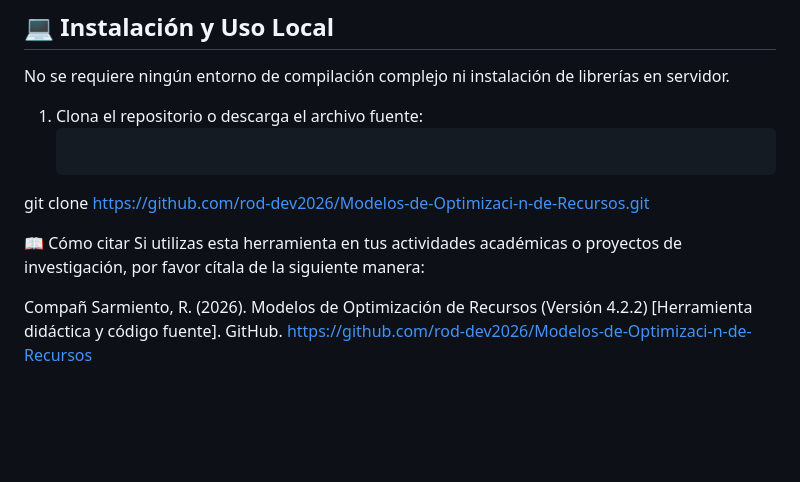
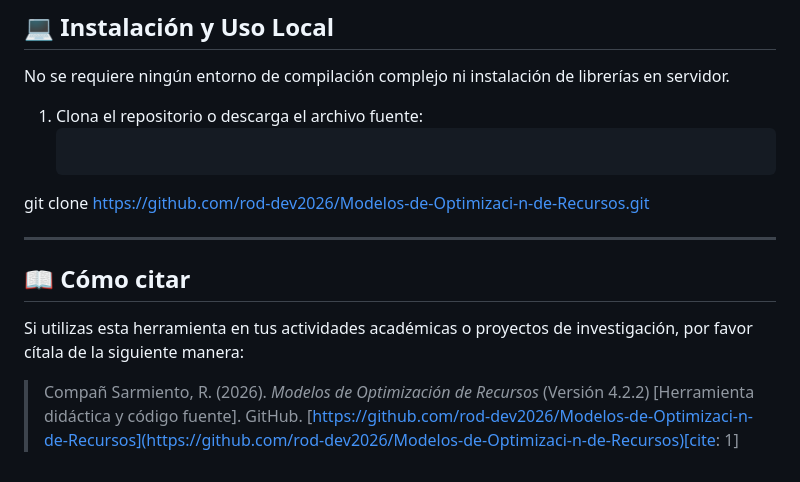
Before and after one commit to rod-dev2026/Modelos-de-Optimizaci-n-de-Recursos, a Markdown page: README.md, the part around the change. GitHub-like rendering; blank space fills up the shorter version.

````diff
--- a/README.md
+++ b/README.md
@@ -82,7 +82,10 @@ No se requiere ningún entorno de compilación complejo ni instalación de libre
    ```bash
  git clone https://github.com/rod-dev2026/Modelos-de-Optimizaci-n-de-Recursos.git
 
-📖 Cómo citar
+---
+
+## 📖 Cómo citar
+
 Si utilizas esta herramienta en tus actividades académicas o proyectos de investigación, por favor cítala de la siguiente manera:
 
-Compañ Sarmiento, R. (2026). Modelos de Optimización de Recursos (Versión 4.2.2) [Herramienta didáctica y código fuente]. GitHub. https://github.com/rod-dev2026/Modelos-de-Optimizaci-n-de-Recursos
+> Compañ Sarmiento, R. (2026). *Modelos de Optimización de Recursos* (Versión 4.2.2) [Herramienta didáctica y código fuente]. GitHub. [https://github.com/rod-dev2026/Modelos-de-Optimizaci-n-de-Recursos](https://github.com/rod-dev2026/Modelos-de-Optimizaci-n-de-Recursos)[cite: 1]
````
